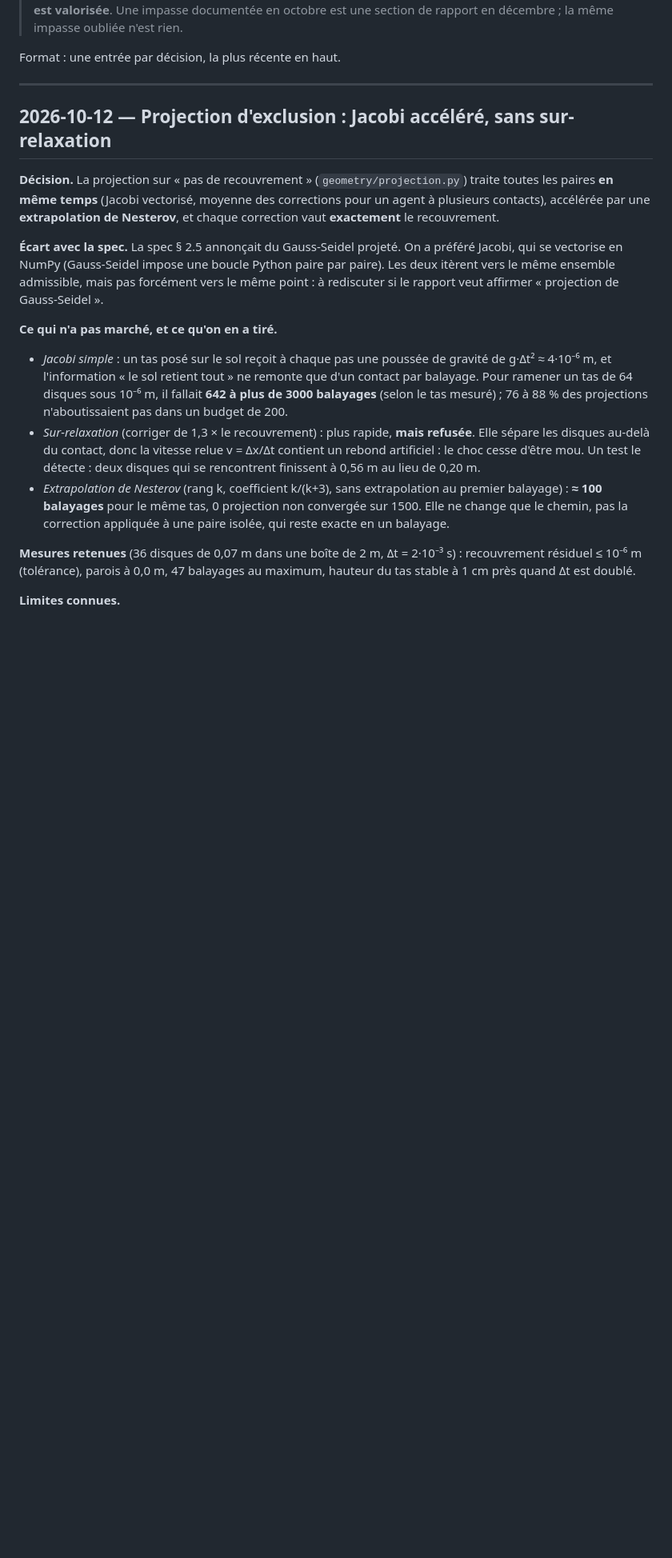
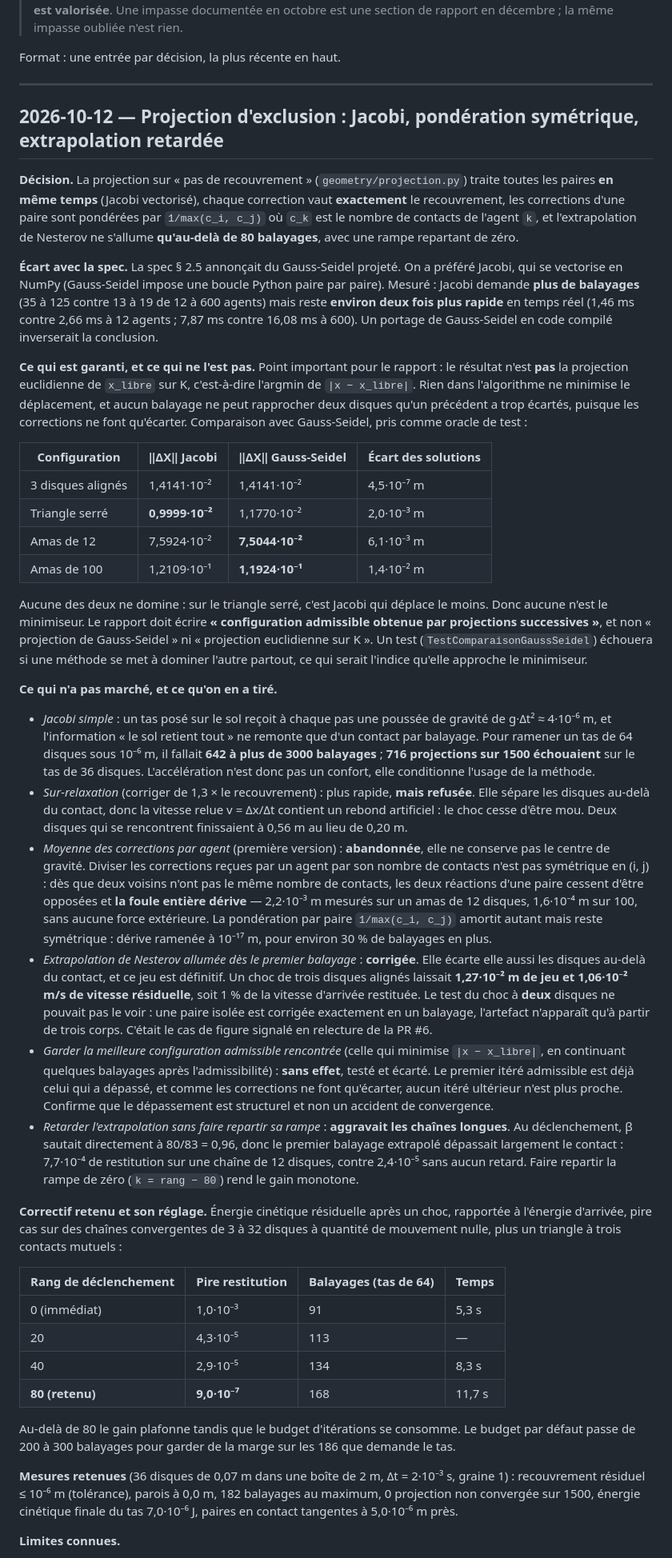
Before and after one commit to ViscoCrowd/ViscoCrowd-simulation, a Markdown page: docs/journal-decisions.md, the part around one of its changes. Shown at 80% size. GitHub-like rendering; blank space fills up the shorter version.

Commit message:
docs: consigner le reglage de la projection et repasser le jalon 2 en validation
Le jalon 2 etait marque « valide » alors que la relecture etait en cours et que
l'ecart de methode avec la spec n'avait pas ete tranche par le groupe. Il repasse
a « implemente, en cours de validation » : l'implementation technique et sa
validation scientifique sont deux choses distinctes.

L'entree du journal consigne les impasses, qui font partie du travail demande :
Jacobi simple (716 projections en echec sur 1500), sur-relaxation, moyenne des
corrections par agent (derive du centre de gravite), extrapolation immediate
(rebond a trois corps), conservation du meilleur itere admissible (sans effet,
le depassement etant structurel), et retard de l'extrapolation sans redemarrage
de la rampe (aggravait les chaines longues).

Elle ajoute la comparaison chiffree avec Gauss-Seidel, en deplacement et en
temps, et la table de reglage du rang de declenchement. Elle enonce aussi ce
qu'il reste comme artefact assume : restitution de l'ordre de 1e-6 sur les
chaines longues, et defaut de position de 1,7e-3 m sur trois contacts mutuels,
qui ne decroit pas avec dt contrairement au jeu du tas.

Le tableau de validation du README porte les mesures du code livre.

```diff
--- a/docs/journal-decisions.md
+++ b/docs/journal-decisions.md
@@ -11,35 +11,92 @@ Format : une entrée par décision, la plus récente en haut.
 
 ---
 
-## 2026-10-12 — Projection d'exclusion : Jacobi accéléré, sans sur-relaxation
+## 2026-10-12 — Projection d'exclusion : Jacobi, pondération symétrique, extrapolation retardée
 
 **Décision.** La projection sur « pas de recouvrement » (`geometry/projection.py`) traite toutes
-les paires **en même temps** (Jacobi vectorisé, moyenne des corrections pour un agent à plusieurs
-contacts), accélérée par une **extrapolation de Nesterov**, et chaque correction vaut **exactement**
-le recouvrement.
+les paires **en même temps** (Jacobi vectorisé), chaque correction vaut **exactement** le
+recouvrement, les corrections d'une paire sont pondérées par `1/max(c_i, c_j)` où `c_k` est le
+nombre de contacts de l'agent `k`, et l'extrapolation de Nesterov ne s'allume **qu'au-delà de
+80 balayages**, avec une rampe repartant de zéro.
 
-**Écart avec la spec.** La spec § 2.5 annonçait du Gauss-Seidel projeté. On a préféré Jacobi, qui se
-vectorise en NumPy (Gauss-Seidel impose une boucle Python paire par paire). Les deux itèrent vers le
-même ensemble admissible, mais pas forcément vers le même point : à rediscuter si le rapport veut
-affirmer « projection de Gauss-Seidel ».
+**Écart avec la spec.** La spec § 2.5 annonçait du Gauss-Seidel projeté. On a préféré Jacobi, qui
+se vectorise en NumPy (Gauss-Seidel impose une boucle Python paire par paire). Mesuré : Jacobi
+demande **plus de balayages** (35 à 125 contre 13 à 19 de 12 à 600 agents) mais reste **environ
+deux fois plus rapide** en temps réel (1,46 ms contre 2,66 ms à 12 agents ; 7,87 ms contre
+16,08 ms à 600). Un portage de Gauss-Seidel en code compilé inverserait la conclusion.
+
+**Ce qui est garanti, et ce qui ne l'est pas.** Point important pour le rapport : le résultat
+n'est **pas** la projection euclidienne de `x_libre` sur K, c'est-à-dire l'argmin de
+`|x − x_libre|`. Rien dans l'algorithme ne minimise le déplacement, et aucun balayage ne peut
+rapprocher deux disques qu'un précédent a trop écartés, puisque les corrections ne font
+qu'écarter. Comparaison avec Gauss-Seidel, pris comme oracle de test :
+
+| Configuration | ‖ΔX‖ Jacobi | ‖ΔX‖ Gauss-Seidel | Écart des solutions |
+|---|---|---|---|
+| 3 disques alignés | 1,4141·10⁻² | 1,4141·10⁻² | 4,5·10⁻⁷ m |
+| Triangle serré | **0,9999·10⁻²** | 1,1770·10⁻² | 2,0·10⁻³ m |
+| Amas de 12 | 7,5924·10⁻² | **7,5044·10⁻²** | 6,1·10⁻³ m |
+| Amas de 100 | 1,2109·10⁻¹ | **1,1924·10⁻¹** | 1,4·10⁻² m |
+
+Aucune des deux ne domine : sur le triangle serré, c'est Jacobi qui déplace le moins. Donc aucune
+n'est le minimiseur. Le rapport doit écrire **« configuration admissible obtenue par projections
+successives »**, et non « projection de Gauss-Seidel » ni « projection euclidienne sur K ».
+Un test (`TestComparaisonGaussSeidel`) échouera si une méthode se met à dominer l'autre partout,
+ce qui serait l'indice qu'elle approche le minimiseur.
 
 **Ce qui n'a pas marché, et ce qu'on en a tiré.**
 
 - *Jacobi simple* : un tas posé sur le sol reçoit à chaque pas une poussée de gravité de
   g·Δt² ≈ 4·10⁻⁶ m, et l'information « le sol retient tout » ne remonte que d'un contact par
-  balayage. Pour ramener un tas de 64 disques sous 10⁻⁶ m, il fallait **642 à plus de 3000 balayages** (selon le
-  tas mesuré) ; 76 à 88 % des projections n'aboutissaient pas dans un budget de 200.
-- *Sur-relaxation* (corriger de 1,3 × le recouvrement) : plus rapide, **mais refusée**. Elle sépare
-  les disques au-delà du contact, donc la vitesse relue v = Δx/Δt contient un rebond artificiel : le
-  choc cesse d'être mou. Un test le détecte : deux disques qui se rencontrent finissent à 0,56 m au
+  balayage. Pour ramener un tas de 64 disques sous 10⁻⁶ m, il fallait **642 à plus de 3000
+  balayages** ; **716 projections sur 1500 échouaient** sur le tas de 36 disques. L'accélération
+  n'est donc pas un confort, elle conditionne l'usage de la méthode.
+- *Sur-relaxation* (corriger de 1,3 × le recouvrement) : plus rapide, **mais refusée**. Elle
+  sépare les disques au-delà du contact, donc la vitesse relue v = Δx/Δt contient un rebond
+  artificiel : le choc cesse d'être mou. Deux disques qui se rencontrent finissaient à 0,56 m au
   lieu de 0,20 m.
-- *Extrapolation de Nesterov* (rang k, coefficient k/(k+3), sans extrapolation au premier
-  balayage) : **≈ 100 balayages** pour le même tas, 0 projection non convergée sur 1500. Elle ne change
-  que le chemin, pas la correction appliquée à une paire isolée, qui reste exacte en un balayage.
+- *Moyenne des corrections par agent* (première version) : **abandonnée**, elle ne conserve pas
+  le centre de gravité. Diviser les corrections reçues par un agent par son nombre de contacts
+  n'est pas symétrique en (i, j) : dès que deux voisins n'ont pas le même nombre de contacts, les
+  deux réactions d'une paire cessent d'être opposées et **la foule entière dérive** — 2,2·10⁻³ m
+  mesurés sur un amas de 12 disques, 1,6·10⁻⁴ m sur 100, sans aucune force extérieure. La
+  pondération par paire `1/max(c_i, c_j)` amortit autant mais reste symétrique : dérive ramenée à
+  10⁻¹⁷ m, pour environ 30 % de balayages en plus.
+- *Extrapolation de Nesterov allumée dès le premier balayage* : **corrigée**. Elle écarte elle
+  aussi les disques au-delà du contact, et ce jeu est définitif. Un choc de trois disques alignés
+  laissait **1,27·10⁻² m de jeu et 1,06·10⁻² m/s de vitesse résiduelle**, soit 1 % de la vitesse
+  d'arrivée restituée. Le test du choc à **deux** disques ne pouvait pas le voir : une paire
+  isolée est corrigée exactement en un balayage, l'artefact n'apparaît qu'à partir de trois corps.
+  C'était le cas de figure signalé en relecture de la PR #6.
+- *Garder la meilleure configuration admissible rencontrée* (celle qui minimise `|x − x_libre|`,
+  en continuant quelques balayages après l'admissibilité) : **sans effet**, testé et écarté. Le
+  premier itéré admissible est déjà celui qui a dépassé, et comme les corrections ne font
+  qu'écarter, aucun itéré ultérieur n'est plus proche. Confirme que le dépassement est structurel
+  et non un accident de convergence.
+- *Retarder l'extrapolation sans faire repartir sa rampe* : **aggravait les chaînes longues**. Au
+  déclenchement, β sautait directement à 80/83 = 0,96, donc le premier balayage extrapolé
+  dépassait largement le contact : 7,7·10⁻⁴ de restitution sur une chaîne de 12 disques, contre
+  2,4·10⁻⁵ sans aucun retard. Faire repartir la rampe de zéro (`k = rang − 80`) rend le gain
+  monotone.
 
-**Mesures retenues** (36 disques de 0,07 m dans une boîte de 2 m, Δt = 2·10⁻³ s) : recouvrement
-résiduel ≤ 10⁻⁶ m (tolérance), parois à 0,0 m, 47 balayages au maximum, hauteur du tas stable à
-1 cm près quand Δt est doublé.
+**Correctif retenu et son réglage.** Énergie cinétique résiduelle après un choc, rapportée à
+l'énergie d'arrivée, pire cas sur des chaînes convergentes de 3 à 32 disques à quantité de
+mouvement nulle, plus un triangle à trois contacts mutuels :
+
+| Rang de déclenchement | Pire restitution | Balayages (tas de 64) | Temps |
+|---|---|---|---|
+| 0 (immédiat) | 1,0·10⁻³ | 91 | 5,3 s |
+| 20 | 4,3·10⁻⁵ | 113 | — |
+| 40 | 2,9·10⁻⁵ | 134 | 8,3 s |
+| **80 (retenu)** | **9,0·10⁻⁷** | 168 | 11,7 s |
+
+Au-delà de 80 le gain plafonne tandis que le budget d'itérations se consomme. Le budget par
+défaut passe de 200 à 300 balayages pour garder de la marge sur les 186 que demande le tas.
+
+**Mesures retenues** (36 disques de 0,07 m dans une boîte de 2 m, Δt = 2·10⁻³ s, graine 1) :
+recouvrement résiduel ≤ 10⁻⁶ m (tolérance), parois à 0,0 m, 182 balayages au maximum,
+0 projection non convergée sur 1500, énergie cinétique finale du tas 7,0·10⁻⁶ J, paires en
+contact tangentes à 5,0·10⁻⁶ m près.
 
 **Limites connues.**
 
```
Also changed, not shown: other parts of docs/journal-decisions.md (+19 -6 lines), README.md (+4 -1 lines).
